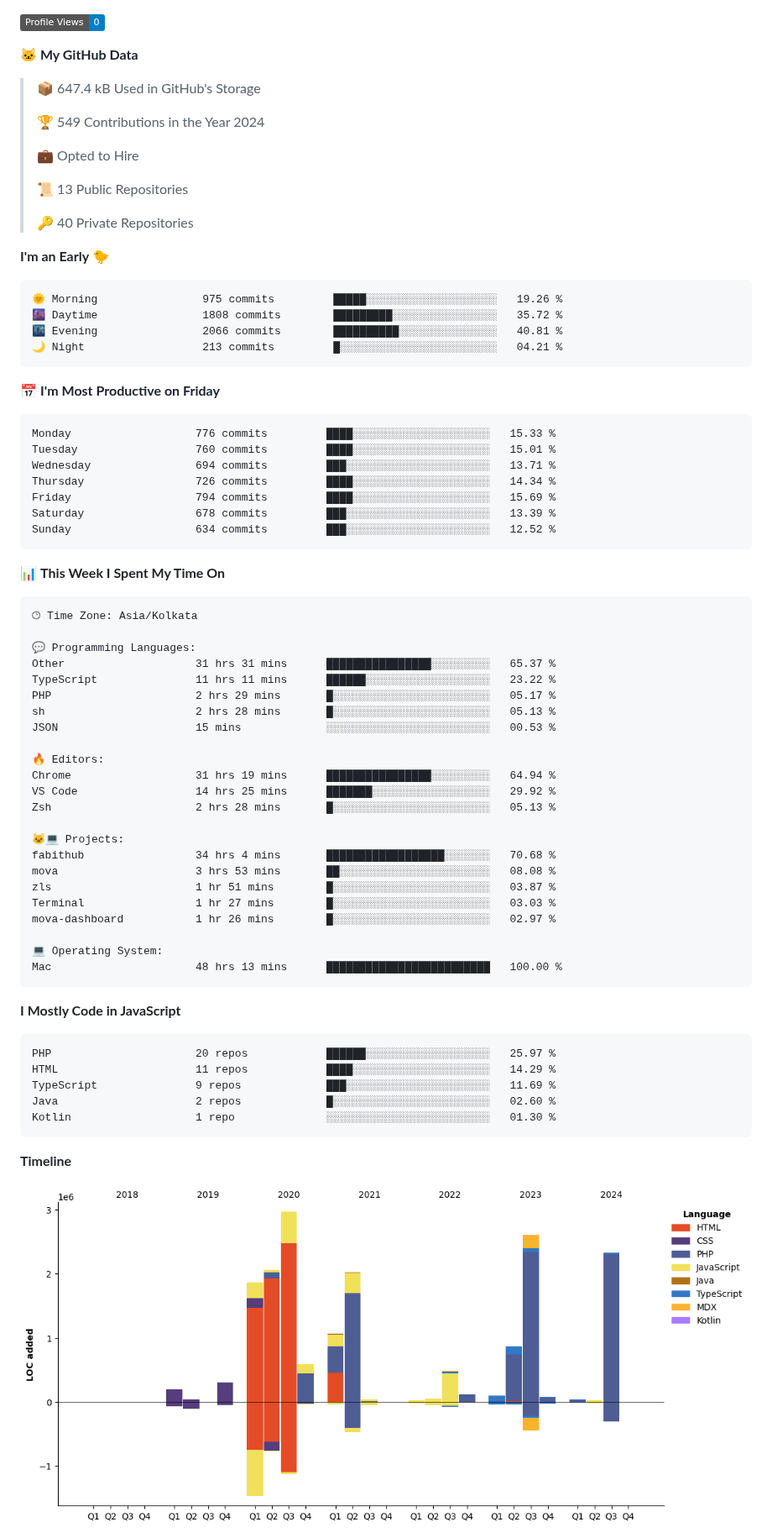
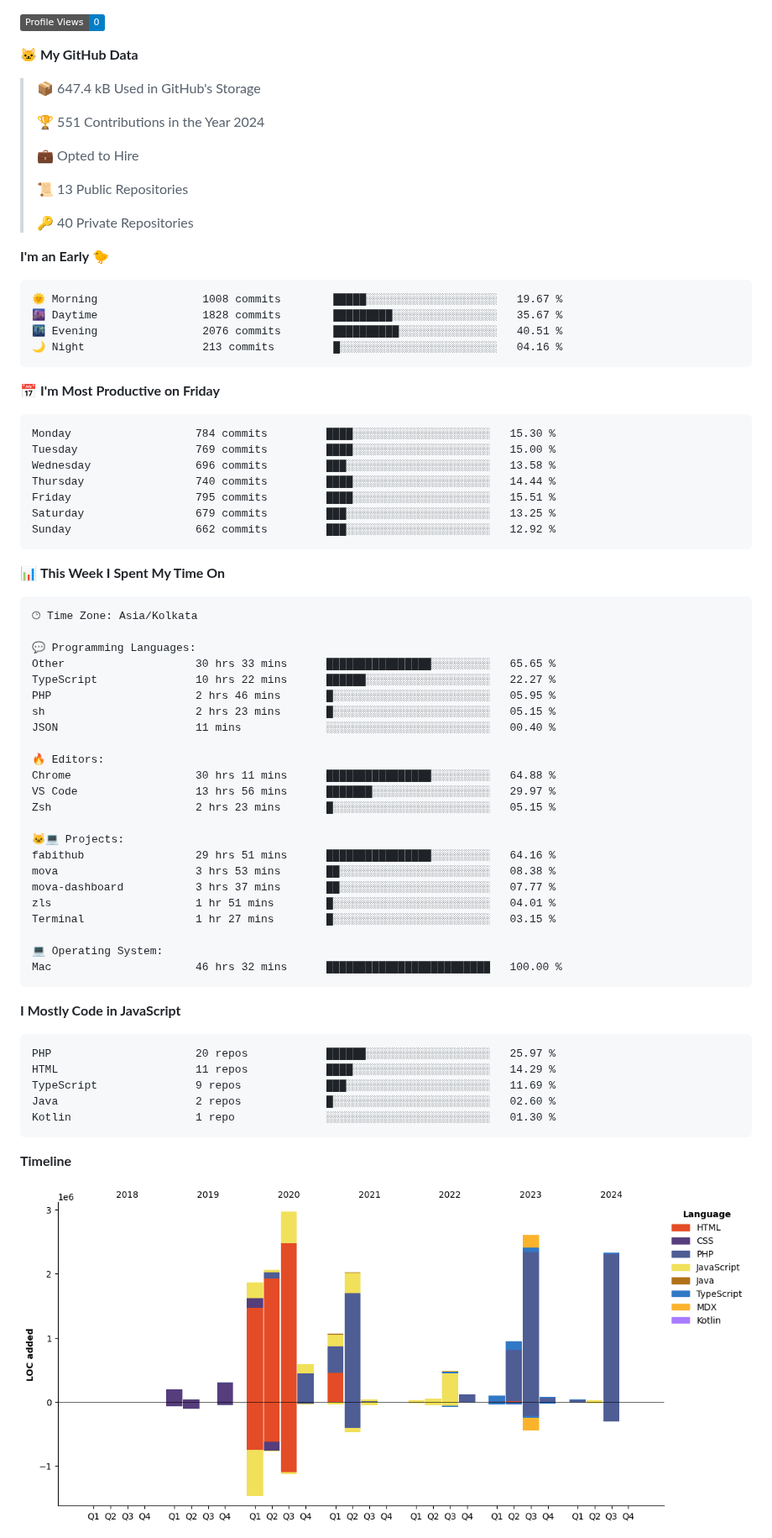
Before and after one commit to krishna-gujjjar/krishna-gujjjar, a Markdown page: README.md, the part around one of its changes. Shown at 84% size. Rendered like a GitHub page; pictures changed too: assets/bar_graph.png; badges without logos.

Commit message:
Updated with Dev Metrics

````diff
--- a/README.md
+++ b/README.md
@@ -17,7 +17,7 @@
 
 > 📦 647.4 kB Used in GitHub's Storage
  >
-> 🏆 549 Contributions in the Year 2024
+> 🏆 551 Contributions in the Year 2024
  >
 > 💼 Opted to Hire
  >
@@ -28,21 +28,21 @@
 **I'm an Early 🐤**
 
 ```text
-🌞 Morning                975 commits         █████░░░░░░░░░░░░░░░░░░░░   19.26 %
-🌆 Daytime                1808 commits        █████████░░░░░░░░░░░░░░░░   35.72 %
-🌃 Evening                2066 commits        ██████████░░░░░░░░░░░░░░░   40.81 %
-🌙 Night                  213 commits         █░░░░░░░░░░░░░░░░░░░░░░░░   04.21 %
+🌞 Morning                1008 commits        █████░░░░░░░░░░░░░░░░░░░░   19.67 %
+🌆 Daytime                1828 commits        █████████░░░░░░░░░░░░░░░░   35.67 %
+🌃 Evening                2076 commits        ██████████░░░░░░░░░░░░░░░   40.51 %
+🌙 Night                  213 commits         █░░░░░░░░░░░░░░░░░░░░░░░░   04.16 %
 ```
 📅 **I'm Most Productive on Friday**
 
 ```text
-Monday                   776 commits         ████░░░░░░░░░░░░░░░░░░░░░   15.33 %
-Tuesday                  760 commits         ████░░░░░░░░░░░░░░░░░░░░░   15.01 %
-Wednesday                694 commits         ███░░░░░░░░░░░░░░░░░░░░░░   13.71 %
-Thursday                 726 commits         ████░░░░░░░░░░░░░░░░░░░░░   14.34 %
-Friday                   794 commits         ████░░░░░░░░░░░░░░░░░░░░░   15.69 %
-Saturday                 678 commits         ███░░░░░░░░░░░░░░░░░░░░░░   13.39 %
-Sunday                   634 commits         ███░░░░░░░░░░░░░░░░░░░░░░   12.52 %
+Monday                   784 commits         ████░░░░░░░░░░░░░░░░░░░░░   15.30 %
+Tuesday                  769 commits         ████░░░░░░░░░░░░░░░░░░░░░   15.00 %
+Wednesday                696 commits         ███░░░░░░░░░░░░░░░░░░░░░░   13.58 %
+Thursday                 740 commits         ████░░░░░░░░░░░░░░░░░░░░░   14.44 %
+Friday                   795 commits         ████░░░░░░░░░░░░░░░░░░░░░   15.51 %
+Saturday                 679 commits         ███░░░░░░░░░░░░░░░░░░░░░░   13.25 %
+Sunday                   662 commits         ███░░░░░░░░░░░░░░░░░░░░░░   12.92 %
 ```
 
 
@@ -52,26 +52,26 @@ Sunday                   634 commits         ███░░░░░░░░
 🕑︎ Time Zone: Asia/Kolkata
 
 💬 Programming Languages:
-Other                    31 hrs 31 mins      ████████████████░░░░░░░░░   65.37 %
-TypeScript               11 hrs 11 mins      ██████░░░░░░░░░░░░░░░░░░░   23.22 %
-PHP                      2 hrs 29 mins       █░░░░░░░░░░░░░░░░░░░░░░░░   05.17 %
-sh                       2 hrs 28 mins       █░░░░░░░░░░░░░░░░░░░░░░░░   05.13 %
-JSON                     15 mins             ░░░░░░░░░░░░░░░░░░░░░░░░░   00.53 %
+Other                    30 hrs 33 mins      ████████████████░░░░░░░░░   65.65 %
+TypeScript               10 hrs 22 mins      ██████░░░░░░░░░░░░░░░░░░░   22.27 %
+PHP                      2 hrs 46 mins       █░░░░░░░░░░░░░░░░░░░░░░░░   05.95 %
+sh                       2 hrs 23 mins       █░░░░░░░░░░░░░░░░░░░░░░░░   05.15 %
+JSON                     11 mins             ░░░░░░░░░░░░░░░░░░░░░░░░░   00.40 %
 
 🔥 Editors:
-Chrome                   31 hrs 19 mins      ████████████████░░░░░░░░░   64.94 %
-VS Code                  14 hrs 25 mins      ███████░░░░░░░░░░░░░░░░░░   29.92 %
-Zsh                      2 hrs 28 mins       █░░░░░░░░░░░░░░░░░░░░░░░░   05.13 %
+Chrome                   30 hrs 11 mins      ████████████████░░░░░░░░░   64.88 %
+VS Code                  13 hrs 56 mins      ███████░░░░░░░░░░░░░░░░░░   29.97 %
+Zsh                      2 hrs 23 mins       █░░░░░░░░░░░░░░░░░░░░░░░░   05.15 %
 
 🐱‍💻 Projects:
-fabithub                 34 hrs 4 mins       ██████████████████░░░░░░░   70.68 %
-mova                     3 hrs 53 mins       ██░░░░░░░░░░░░░░░░░░░░░░░   08.08 %
-zls                      1 hr 51 mins        █░░░░░░░░░░░░░░░░░░░░░░░░   03.87 %
-Terminal                 1 hr 27 mins        █░░░░░░░░░░░░░░░░░░░░░░░░   03.03 %
-mova-dashboard           1 hr 26 mins        █░░░░░░░░░░░░░░░░░░░░░░░░   02.97 %
+fabithub                 29 hrs 51 mins      ████████████████░░░░░░░░░   64.16 %
+mova                     3 hrs 53 mins       ██░░░░░░░░░░░░░░░░░░░░░░░   08.38 %
+mova-dashboard           3 hrs 37 mins       ██░░░░░░░░░░░░░░░░░░░░░░░   07.77 %
+zls                      1 hr 51 mins        █░░░░░░░░░░░░░░░░░░░░░░░░   04.01 %
+Terminal                 1 hr 27 mins        █░░░░░░░░░░░░░░░░░░░░░░░░   03.15 %
 
 💻 Operating System:
-Mac                      48 hrs 13 mins      █████████████████████████   100.00 %
+Mac                      46 hrs 32 mins      █████████████████████████   100.00 %
 ```
 
 **I Mostly Code in JavaScript**
````
Also changed, not shown: other parts of README.md (+2 -2 lines).
